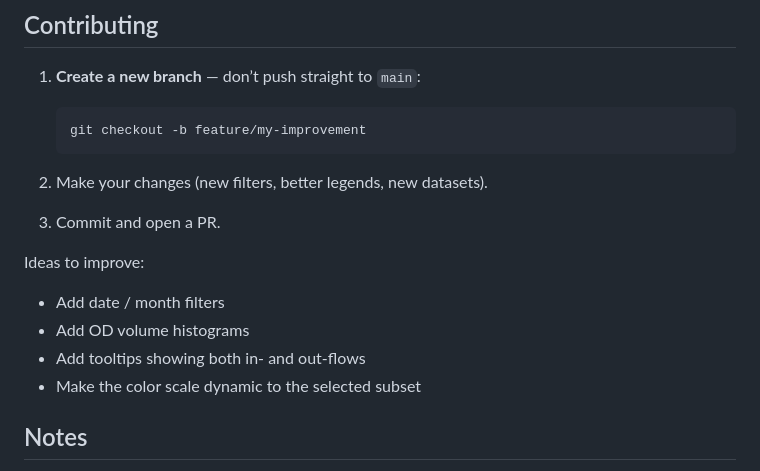
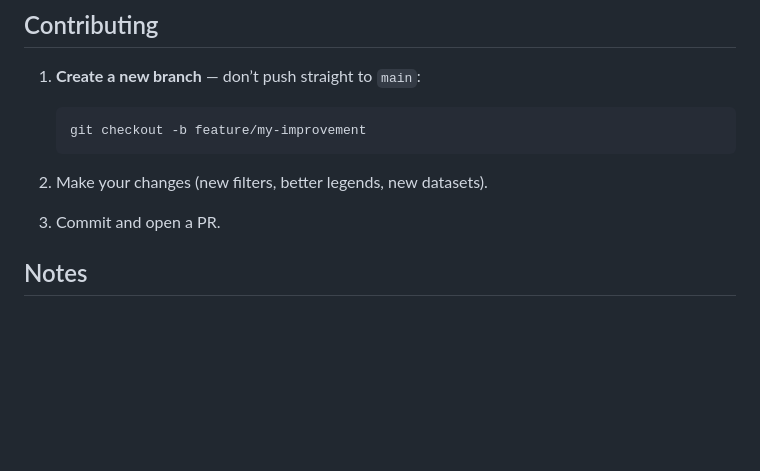
Before and after one commit to yixuan-zheng/NYC-Taxi-Data-Visualization, a Markdown page: README.md, the part around the change. Rendered like a GitHub page; blank space fills up the shorter version.

Commit message:
Update README
Removed ideas for improvement section from README.

```diff
--- a/README.md
+++ b/README.md
@@ -129,13 +129,6 @@ Then open in your browser:
 2. Make your changes (new filters, better legends, new datasets).
 3. Commit and open a PR.
 
-Ideas to improve:
-
-* Add date / month filters
-* Add OD volume histograms
-* Add tooltips showing both in- and out-flows
-* Make the color scale dynamic to the selected subset
-
 ## Notes
 
 * This is a **prototype**: structure is flat on purpose.
```
